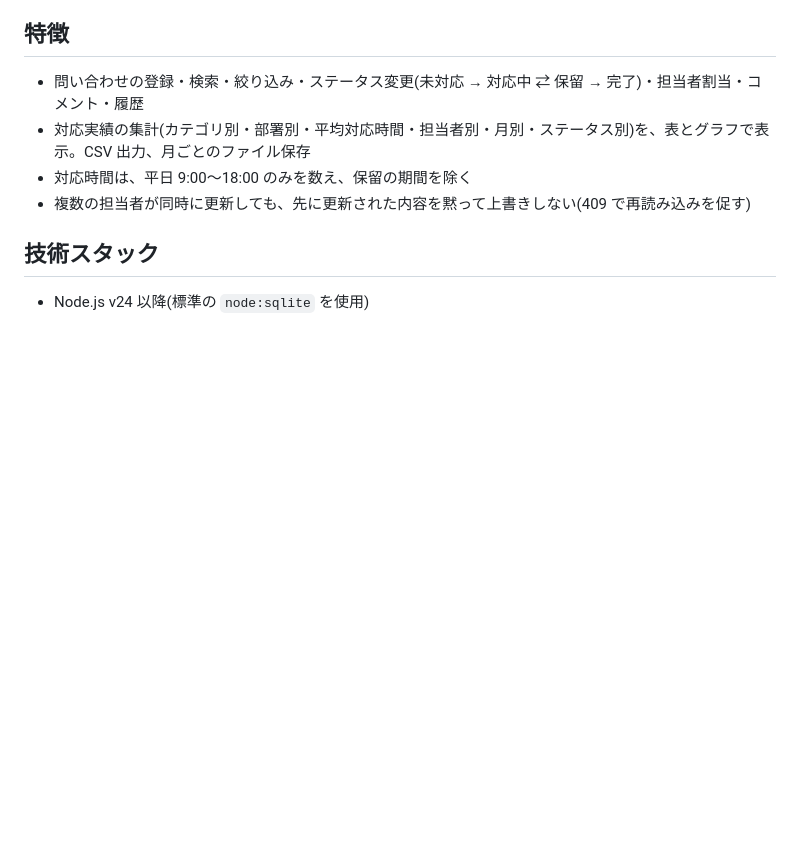
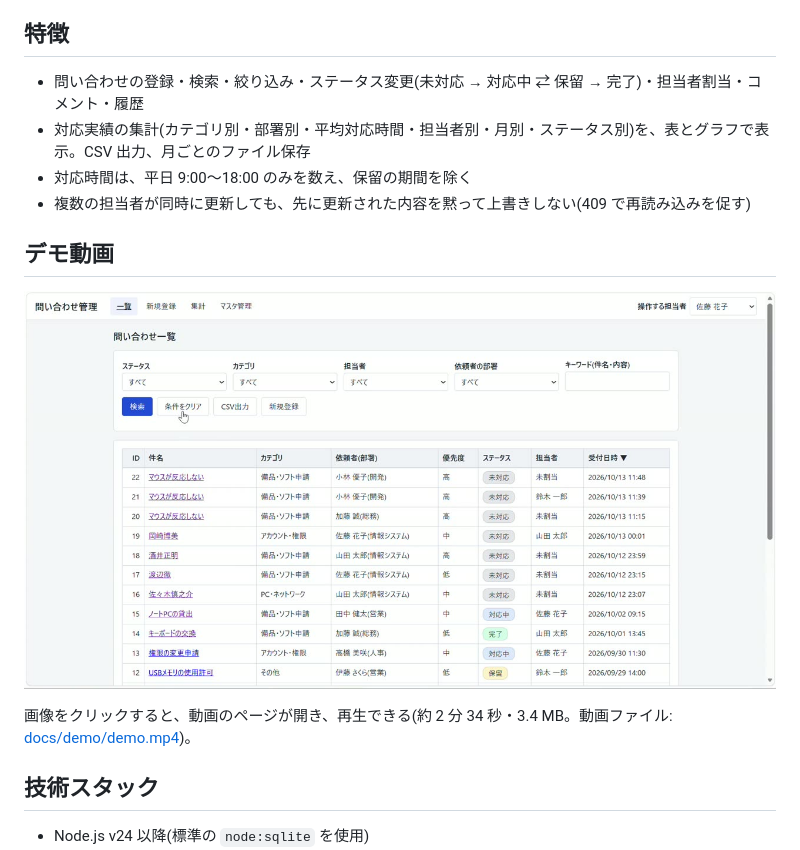
Before and after one commit to chengdanei48-beep/inquiry-management, a Markdown page: README.md, the part around the change. Drawn GitHub-style; pictures changed too: docs/demo/thumbnail.jpg (added); blank space fills up the shorter version.

Commit message:
docs: デモ動画を追加し、README から再生できるようにする
Closes #58

Co-Authored-By: Claude Sonnet 5.5 <noreply@anthropic.com>

```diff
--- a/README.md
+++ b/README.md
@@ -10,6 +10,12 @@
 - 対応実績の集計(カテゴリ別・部署別・平均対応時間・担当者別・月別・ステータス別)を、表とグラフで表示。CSV 出力、月ごとのファイル保存
 - 対応時間は、平日 9:00〜18:00 のみを数え、保留の期間を除く
 - 複数の担当者が同時に更新しても、先に更新された内容を黙って上書きしない(409 で再読み込みを促す)
+
+## デモ動画
+
+[![デモ動画(画像をクリックすると再生できます)](docs/demo/thumbnail.jpg)](docs/demo/demo.mp4)
+
+画像をクリックすると、動画のページが開き、再生できる(約 2 分 34 秒・3.4 MB。動画ファイル: [docs/demo/demo.mp4](docs/demo/demo.mp4))。
 
 ## 技術スタック
 
```
Also changed, not shown: 1 other file.
